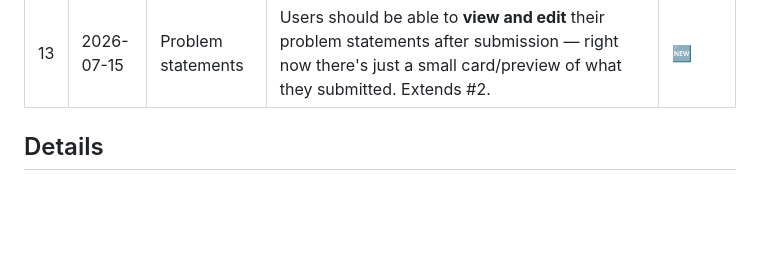
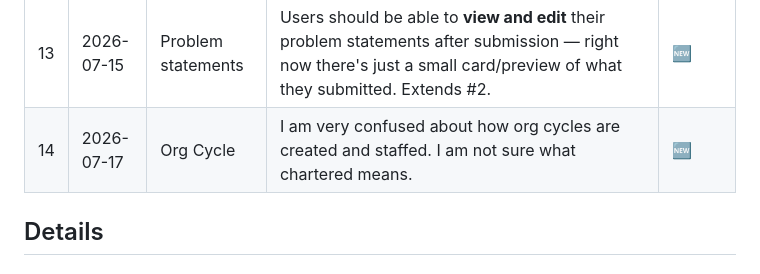
Before and after one commit to TheUpskillingLabs/OLOS, a Markdown page: docs/feedback-running-list.md, the part around the change. Rendered like a GitHub page; blank space fills up the shorter version.

Commit message:
Add feedback entry for Org Cycle confusion

```diff
--- a/docs/feedback-running-list.md
+++ b/docs/feedback-running-list.md
@@ -28,6 +28,7 @@ Status legend: 🆕 new · 🔍 needs-dedupe · ✅ addressed · ❌ won't-do ·
 | 11 | 2026-07-12 | Labs / waitlist | Decide what additional information to collect when someone joins the waitlist for a lab in a city that doesn't have one yet. | 🧭 |
 | 12 | 2026-07-14 | Cycles / pods | Closing a cycle doesn't touch its pods — the Energy & Climate pods still showed `active` in prod after the cycle went `closed`. Rule: when a cycle's status flips to `closed`, set its pods `inactive` in the same admin action. | ✅ |
 | 13 | 2026-07-15 | Problem statements | Users should be able to **view and edit** their problem statements after submission — right now there's just a small card/preview of what they submitted. Extends #2. | 🆕 |
+| 14 | 2026-07-17 | Org Cycle | I am very confused about how org cycles are created and staffed. I am not sure what chartered means. | 🆕 |
 
 ## Details
 
```
